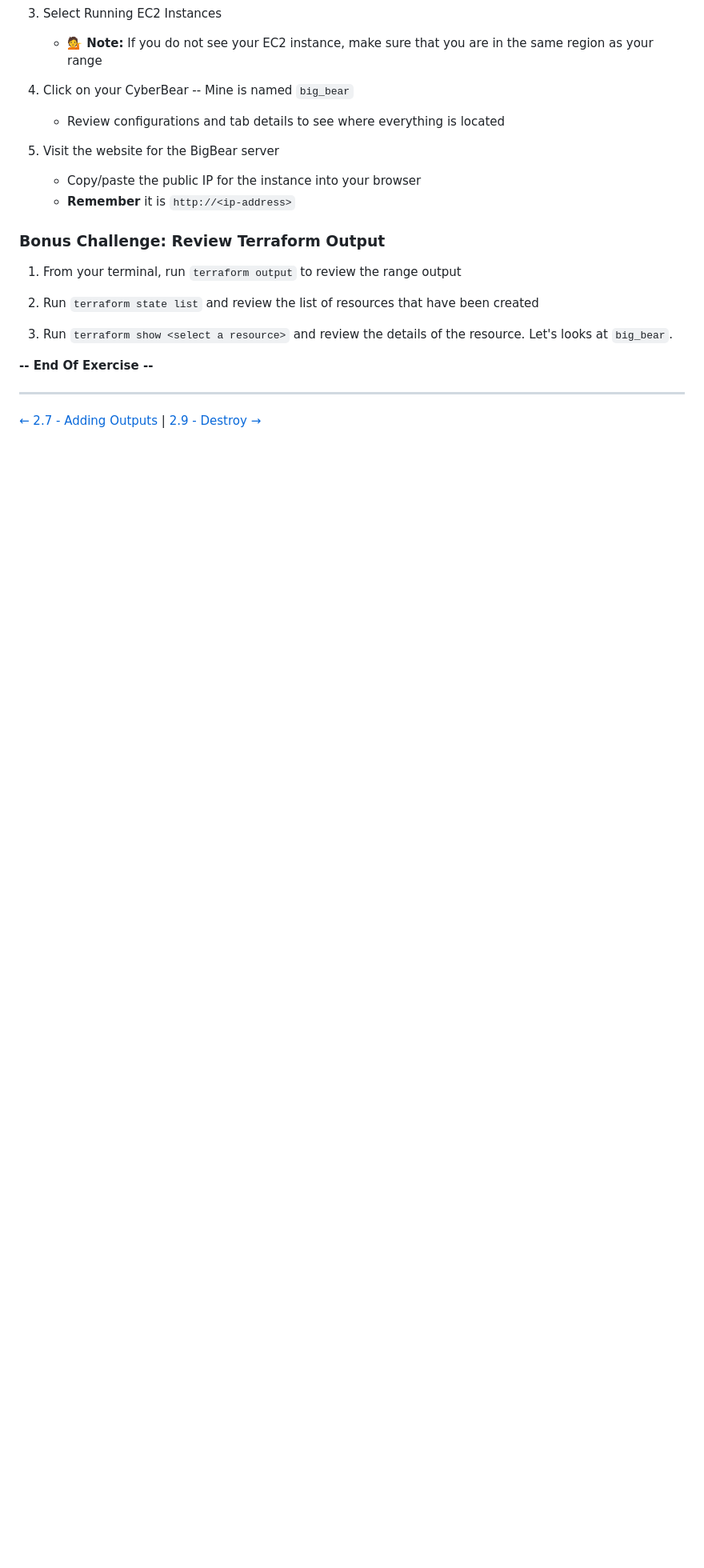
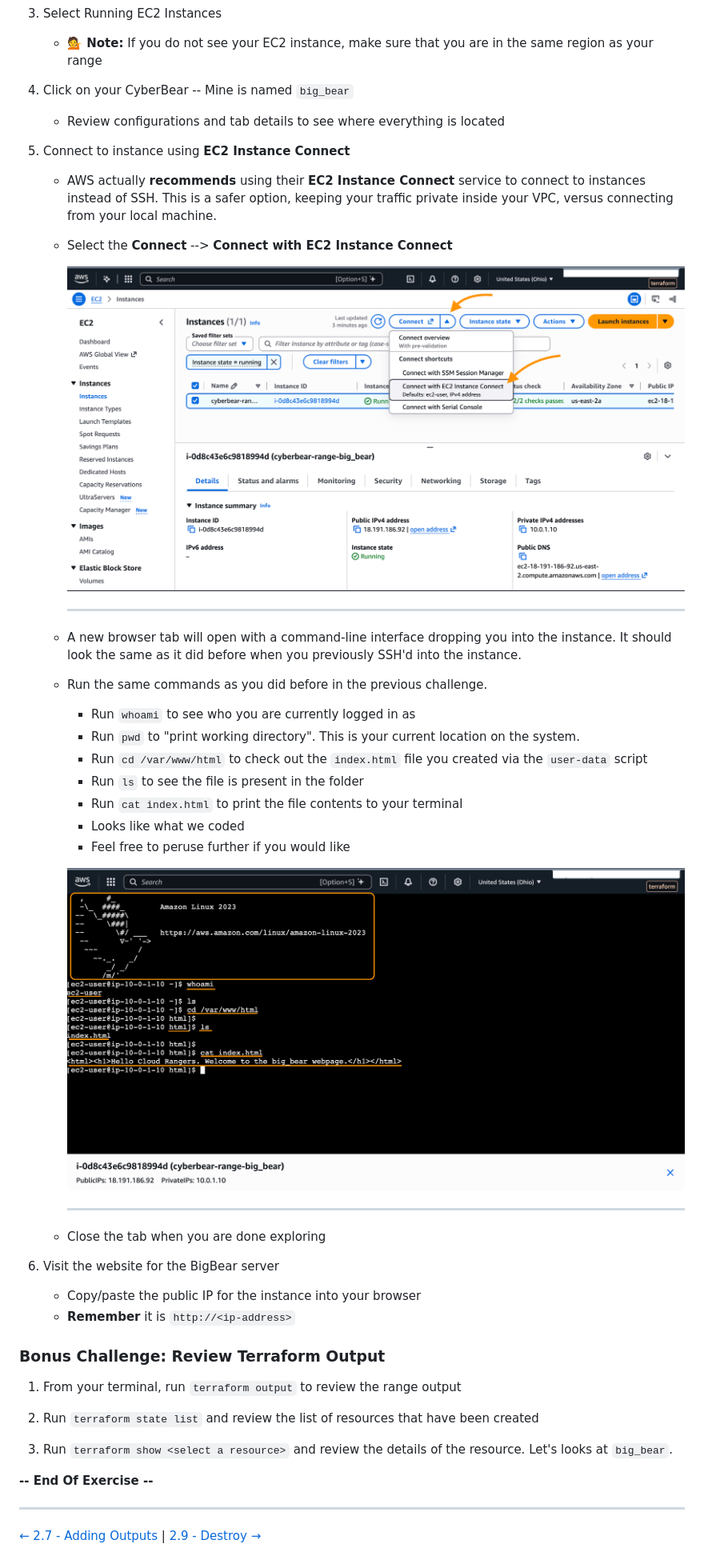
Before and after one commit to jkirbysecurity/build-a-cyberbear-workshop, a Markdown page: 2-building-ranges-aws/2.8-deploy-range.md, the part around one of its changes. Shown at 80% size. Drawn GitHub-style; pictures changed too: 2-building-ranges-aws/images/ec2-connect-explore.png (added), 2-building-ranges-aws/images/ec2-connect.png (added); blank space fills up the shorter version.

Commit message:
feat: add directions for using ec2 connect

```diff
--- a/2-building-ranges-aws/2.8-deploy-range.md
+++ b/2-building-ranges-aws/2.8-deploy-range.md
@@ -131,7 +131,35 @@ The objectives of this lesson are to **deploy** your new CyberBear Range.
 
     - Review configurations and tab details to see where everything is located
 
-5. Visit the website for the BigBear server
+5. Connect to instance using **EC2 Instance Connect**
+
+    - AWS actually **recommends** using their **EC2 Instance Connect** service to connect to instances instead of SSH.  This is a safer option, keeping your traffic private inside your VPC, versus connecting from your local machine.
+
+    - Select the **Connect** --> **Connect with EC2 Instance Connect**
+
+        ![EC2 Connect](/2-building-ranges-aws/images/ec2-connect.png)
+
+        ---
+
+    - A new browser tab will open with a command-line interface dropping you into the instance.  It should look the same as it did before when you previously SSH'd into the instance.
+
+    - Run the same commands as you did before in the previous challenge.
+
+        - Run `whoami` to see who you are currently logged in as
+        - Run `pwd` to "print working directory".  This is your current location on the system.
+        - Run `cd /var/www/html` to check out the `index.html` file you created via the `user-data` script
+        - Run `ls` to see the file is present in the folder
+        - Run `cat index.html` to print the file contents to your terminal
+        - Looks like what we coded
+        - Feel free to peruse further if you would like
+
+        ![EC2 Connect Explore](/2-building-ranges-aws/images/ec2-connect-explore.png)
+
+        ---
+
+    - Close the tab when you are done exploring
+
+6. Visit the website for the BigBear server
 
     - Copy/paste the public IP for the instance into your browser
     - **Remember** it is `http://<ip-address>`
```
Also changed, not shown: other parts of 2-building-ranges-aws/2.8-deploy-range.md (+2 -2 lines), 2-building-ranges-aws/2.6-coding-instances.md (+2 -1 lines), 2 other files.
